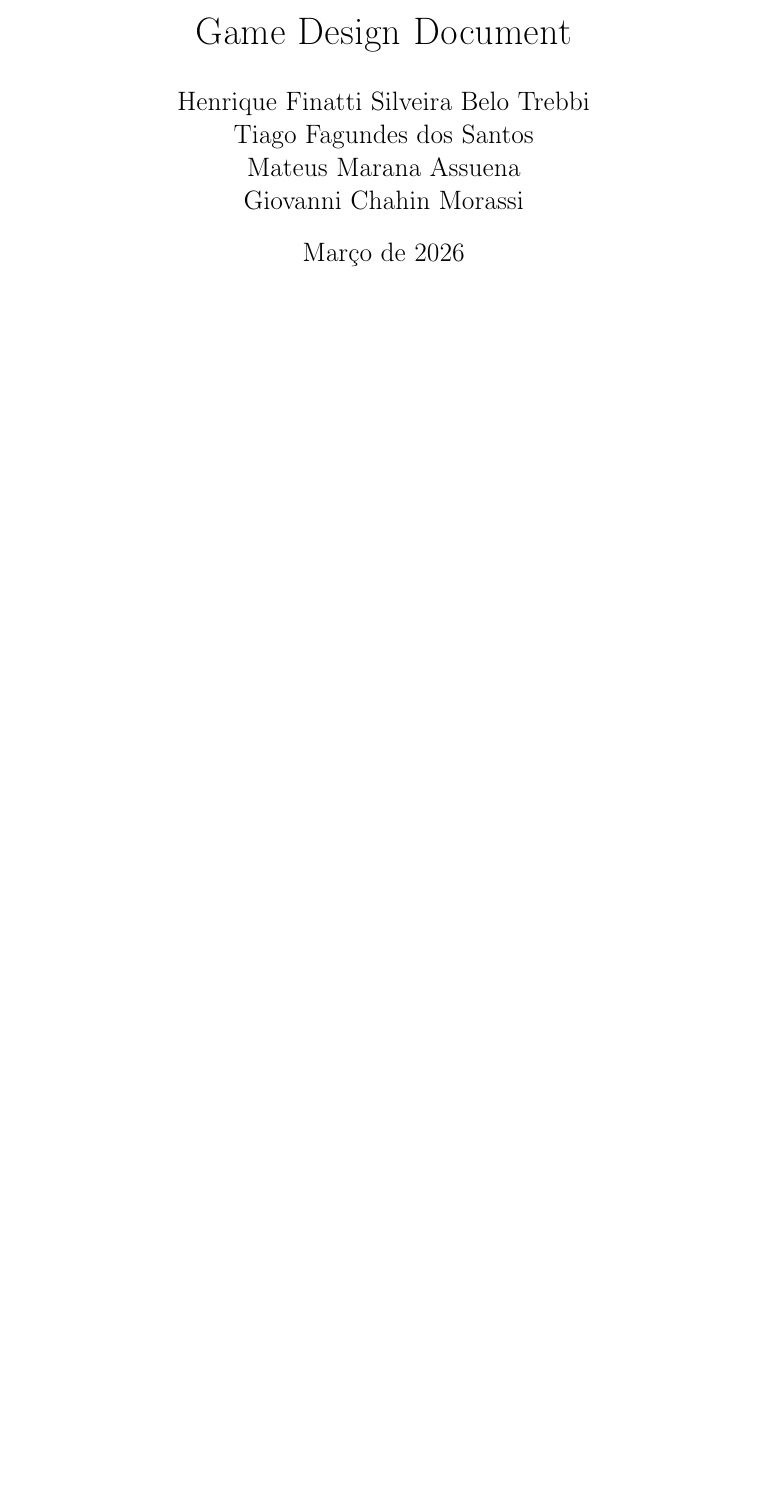
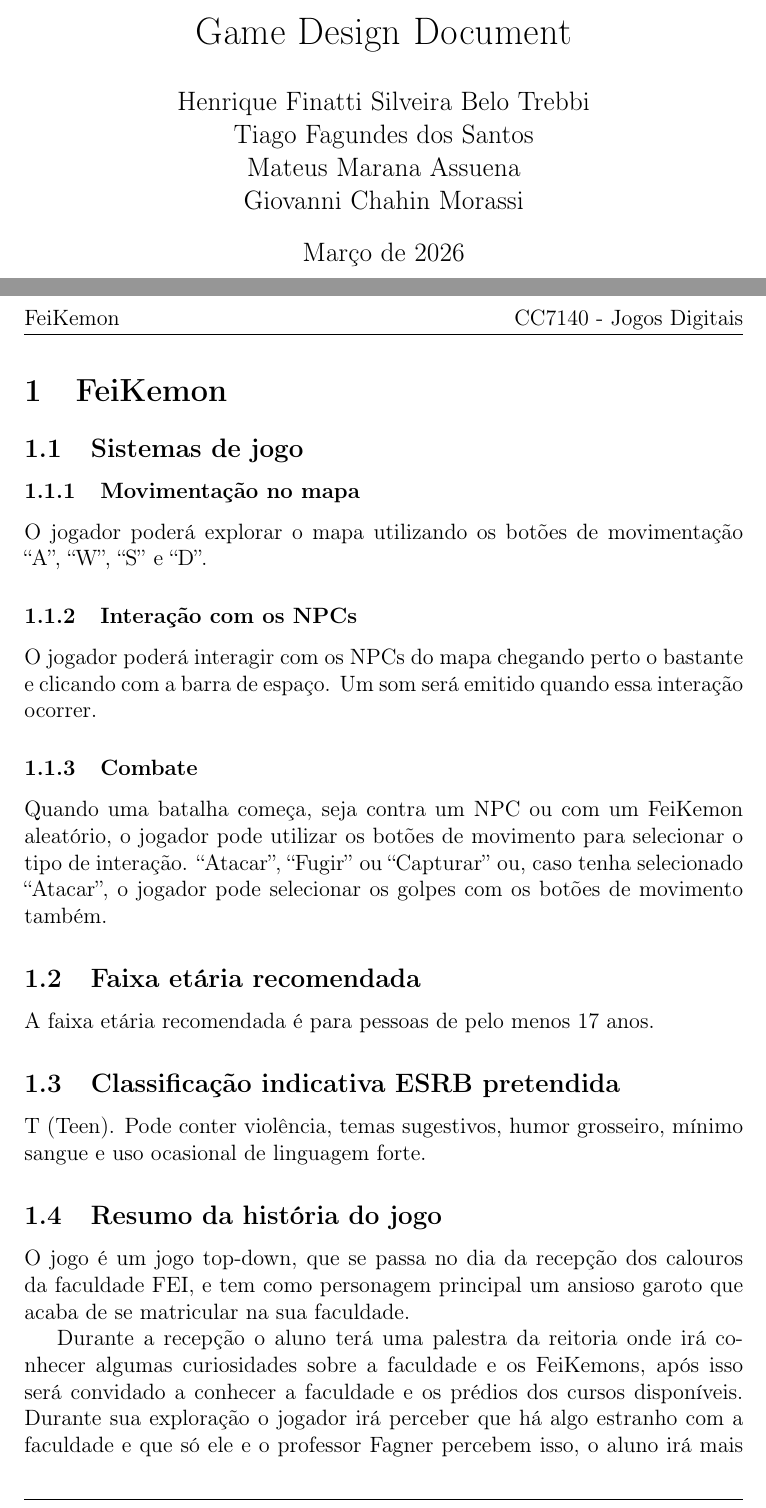
Before and after one commit to HenriqueFinatti/FeiKemon, a LaTeX document (Docs/Game Design Document/GDD 1 Pagina/Gdd - 1 Pagina.tex): part of the page before the commit and two parts of pages 1 and 2 of 3 after it, the two joined at a grey line, cut so that both start at the same text, the shorter picture padded with empty space. Compiled offline with pdfLaTeX.

Commit message:
Adicionando o GDD de 1 pagina

```diff
--- a/Docs/Game Design Document/GDD 1 Pagina/Gdd - 1 Pagina.tex
+++ b/Docs/Game Design Document/GDD 1 Pagina/Gdd - 1 Pagina.tex
@@ -32,4 +32,34 @@
 
 \maketitle
 \newpage
+\section{FeiKemon}
+\subsection{Sistemas de jogo}
+\subsubsection{Movimentação no mapa}
+O jogador poderá explorar o mapa utilizando os botões de movimentação “A”, “W”, “S” e “D”.
 
+\subsubsection{Interação com os NPCs}
+O jogador poderá interagir com os NPCs do mapa chegando perto o bastante e clicando com a barra de espaço.
+Um som será emitido quando essa interação ocorrer.
+
+\subsubsection{Combate}
+Quando uma batalha começa, seja contra um NPC ou com um FeiKemon aleatório,
+o jogador pode utilizar os botões de movimento para selecionar o tipo de interação.
+“Atacar”, “Fugir” ou “Capturar” ou, caso tenha selecionado “Atacar”,
+o jogador pode selecionar os golpes com os botões de movimento também.
+
+\subsection{Faixa etária recomendada}
+A faixa etária recomendada é para pessoas de pelo menos 17 anos.
+
+\subsection{Classificação indicativa ESRB pretendida}
+T (Teen). Pode conter violência, temas sugestivos, humor grosseiro, mínimo sangue e uso ocasional de linguagem forte.
+
+\subsection{Resumo da história do jogo}
+O jogo é um jogo top-down, que se passa no dia da recepção dos calouros da faculdade FEI, e tem como personagem principal
+um ansioso garoto que acaba de se matricular na sua faculdade.
+
+Durante a recepção o aluno terá uma palestra da reitoria onde irá conhecer algumas curiosidades sobre a faculdade e os FeiKemons,
+após isso será convidado a conhecer a faculdade e os prédios dos cursos disponíveis. Durante sua exploração o jogador irá perceber que
+há algo estranho com a faculdade e que só ele e o professor Fagner percebem isso, o aluno irá mais a fundo na história para descobrir que a faculdade
+Mauá está impactando negativamente a faculdade e ele deve salva-la.
+
+Para salva-la o aluno irá montar um time de FeiKemons e derrotar os mestres da FEI para remover os efeitos da Mauá, mas para isso ele precisa primeiro derrotar
```
Also changed, not shown: Docs/Game Design Document/GDD 1 Pagina/Gdd - 1 Pagina.pdf, Docs/Game Design Document/GDD 1 Pagina/Gdd - 1 Pagina.tex (11 more changed lines).
